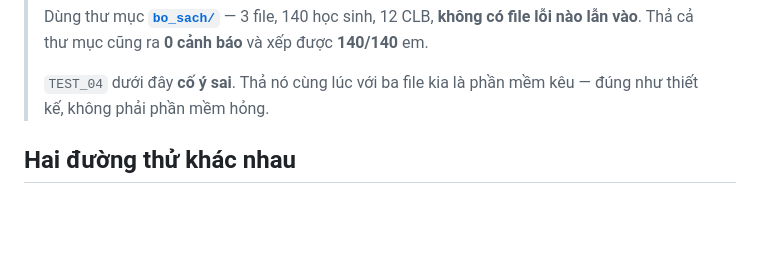
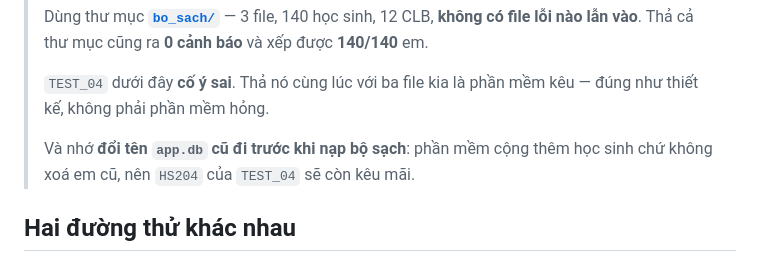
Before and after one commit to nguyenphanvantruong6969-arch/truong, a Markdown page: rbda-kiosk/du_lieu_test/README.md, the part around the change. GitHub-like rendering; blank space fills up the shorter version.

Commit message:
Say that the clean set needs an empty database
The set promises zero warnings, and that promise silently depended on an
assumption the README never stated: import adds students, it never
removes them. Anyone who imported TEST_04 earlier still carries HS204
and its misspelled chinh_sac label, so the clean set imports on top and
the label warning survives.

Measured: TEST_01..04 followed by the clean set leaves 148 students, one
high-severity warning, and a 143/148 allocation instead of 140/140.

Documents renaming app.db as the way out, and marks the zero-warning row
in the results table as conditional on starting empty.

Co-Authored-By: Claude Opus 5 <noreply@anthropic.com>
Claude-Session: https://claude.ai/code/session_01KUoGxkKPUUSM3wAfnNxfB2

```diff
--- a/rbda-kiosk/du_lieu_test/README.md
+++ b/rbda-kiosk/du_lieu_test/README.md
@@ -26,6 +26,9 @@ Mỗi file có sheet **“Ghi chú”** giải thích nội dung ngay trong file
 >
 > `TEST_04` dưới đây **cố ý sai**. Thả nó cùng lúc với ba file kia là phần mềm
 > kêu — đúng như thiết kế, không phải phần mềm hỏng.
+>
+> Và nhớ **đổi tên `app.db` cũ đi trước khi nạp bộ sạch**: phần mềm cộng thêm
+> học sinh chứ không xoá em cũ, nên `HS204` của `TEST_04` sẽ còn kêu mãi.
 
 ## Hai đường thử khác nhau
 
```
Also changed, not shown: 1 other file.
